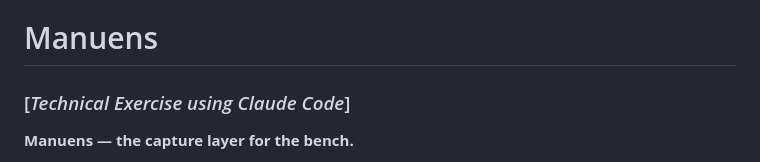
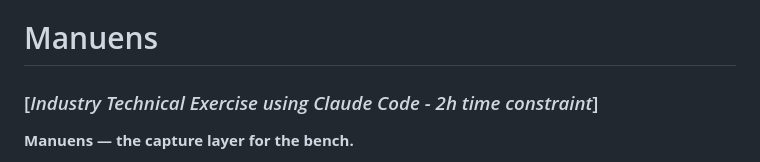
Before and after one commit to ChristianLangridge/Manuens, a Markdown page: README.md, the part around the change. Drawn GitHub-style.

Commit message:
Update project title in README.md

```diff
--- a/README.md
+++ b/README.md
@@ -1,6 +1,6 @@
 # Manuens
 
-### [*Technical Exercise using Claude Code*]
+### [*Industry Technical Exercise using Claude Code - 2h time constraint*]
 
 **Manuens — the capture layer for the bench.**
 
```
